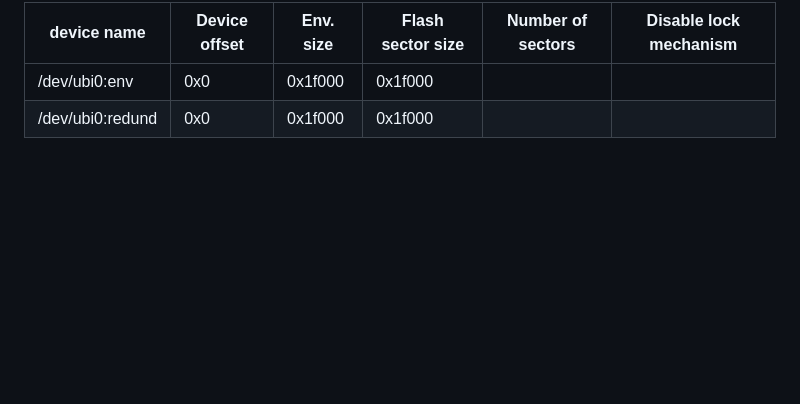
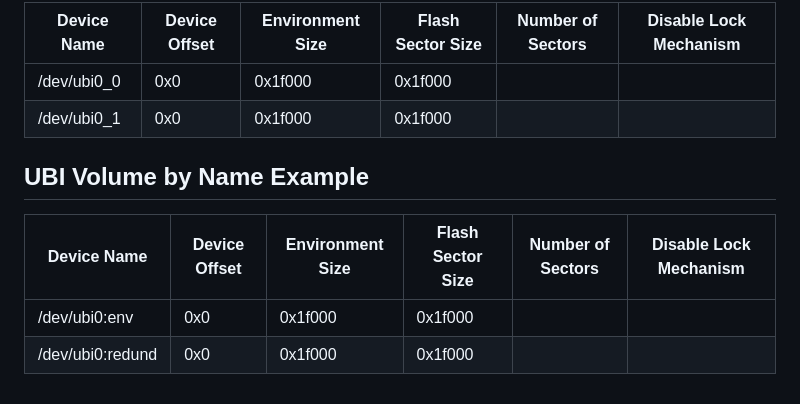
Before and after one commit to sbabic/libubootenv, a Markdown page: docs/fw_env_config.md, the part around one of its changes. Rendered like a GitHub page; blank space fills up the shorter version.

```diff
--- a/docs/fw_env_config.md
+++ b/docs/fw_env_config.md
@@ -81,6 +82,15 @@ UBI volume by name
 ------------------
 
-| device name     | Device offset|Env. size|Flash sector size|Number of sectors|Disable lock mechanism|
-|-----------------|--------------|---------|-----------------|-----------------|----------------------|
-|/dev/ubi0:env    |     0x0      | 0x1f000 |  0x1f000        |                 |                      |
-|/dev/ubi0:redund |     0x0      | 0x1f000 |  0x1f000        |                 |                      |
+| Device Name      | Device Offset | Environment Size | Flash Sector Size | Number of Sectors | Disable Lock Mechanism |
+|------------------|---------------|------------------|-------------------|-------------------|------------------------|
+| /dev/ubi0_0      |     0x0       |      0x1f000     |      0x1f000      |                   |                        |
+| /dev/ubi0_1      |     0x0       |      0x1f000     |      0x1f000      |                   |                        |
+
+
+UBI Volume by Name Example
+--------------------------
+
+| Device Name      | Device Offset | Environment Size | Flash Sector Size | Number of Sectors | Disable Lock Mechanism |
+|------------------|---------------|------------------|-------------------|-------------------|------------------------|
+| /dev/ubi0:env    |     0x0       |      0x1f000     |      0x1f000      |                   |                        |
+| /dev/ubi0:redund |     0x0       |      0x1f000     |      0x1f000      |                   |                        |
```
Also changed, not shown: other parts of docs/fw_env_config.md (+54 -53 lines).
